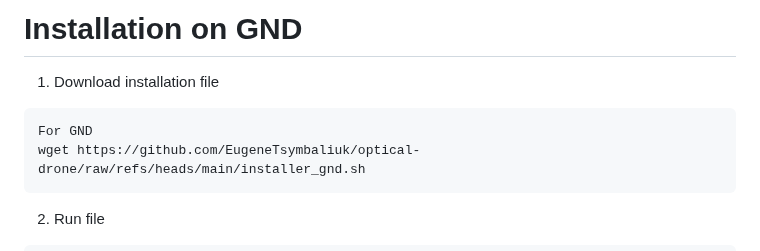
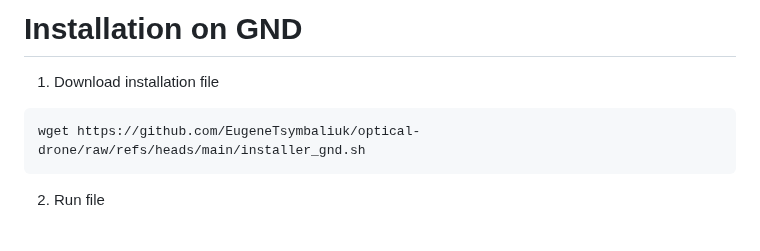
Before and after one commit to EugeneTsymbaliuk/optical-drone, a Markdown page: README.md, the part around the change. Rendered like a GitHub page.

````diff
--- a/README.md
+++ b/README.md
@@ -2,7 +2,6 @@
 
 1. Download installation file
 ```
-For GND
 wget https://github.com/EugeneTsymbaliuk/optical-drone/raw/refs/heads/main/installer_gnd.sh
 ```
 2. Run file
````
